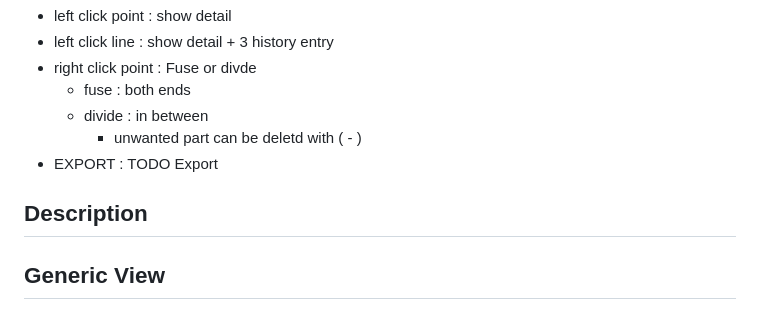
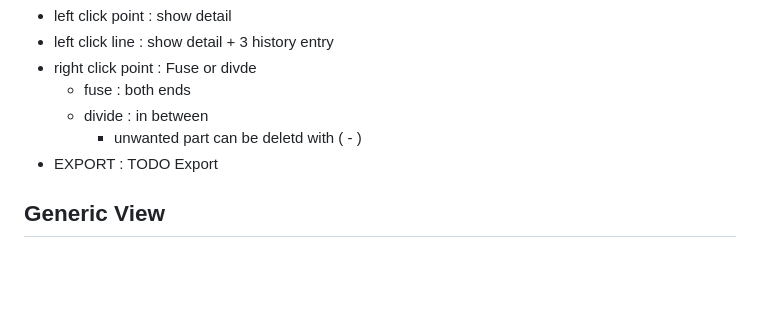
Before and after one commit to 3l-gee/PowerLineTool, a Markdown page: README.md, the part around the change. GitHub-like rendering; blank space fills up the shorter version.

```diff
--- a/README.md
+++ b/README.md
@@ -70,8 +70,6 @@ STEP 2 : we can now modify the data
     - unwanted part can be deletd with ( - )
 - EXPORT : TODO Export
 
-## Description
-
 ## Generic View
 - <span style="color:red">**Blue**<span>: TLM data set (loaded automatically)
 - <span style="color:blue">**Red**<span> : DCS feature / CSV feature
```
